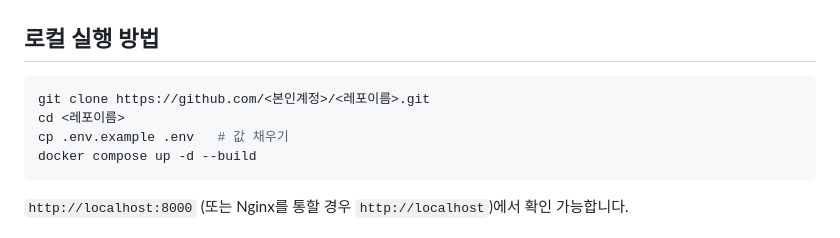
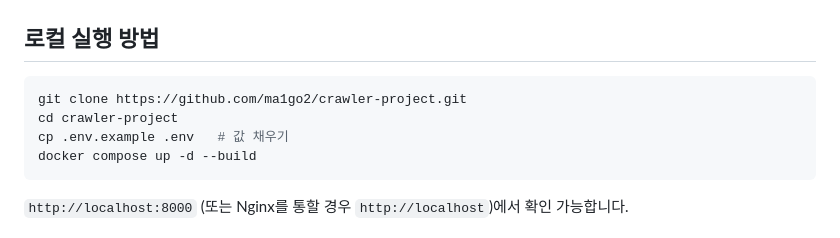
Before and after one commit to ma1go2/crawler-project, a Markdown page: Readme.md, the part around the change. Rendered like a GitHub page.

Commit message:
Update local execution instructions in Readme.md

````diff
--- a/Readme.md
+++ b/Readme.md
@@ -76,8 +76,8 @@ crawler-project/
 ## 로컬 실행 방법
 
 ```bash
-git clone https://github.com/<본인계정>/<레포이름>.git
-cd <레포이름>
+git clone https://github.com/ma1go2/crawler-project.git
+cd crawler-project
 cp .env.example .env   # 값 채우기
 docker compose up -d --build
 ```
````
